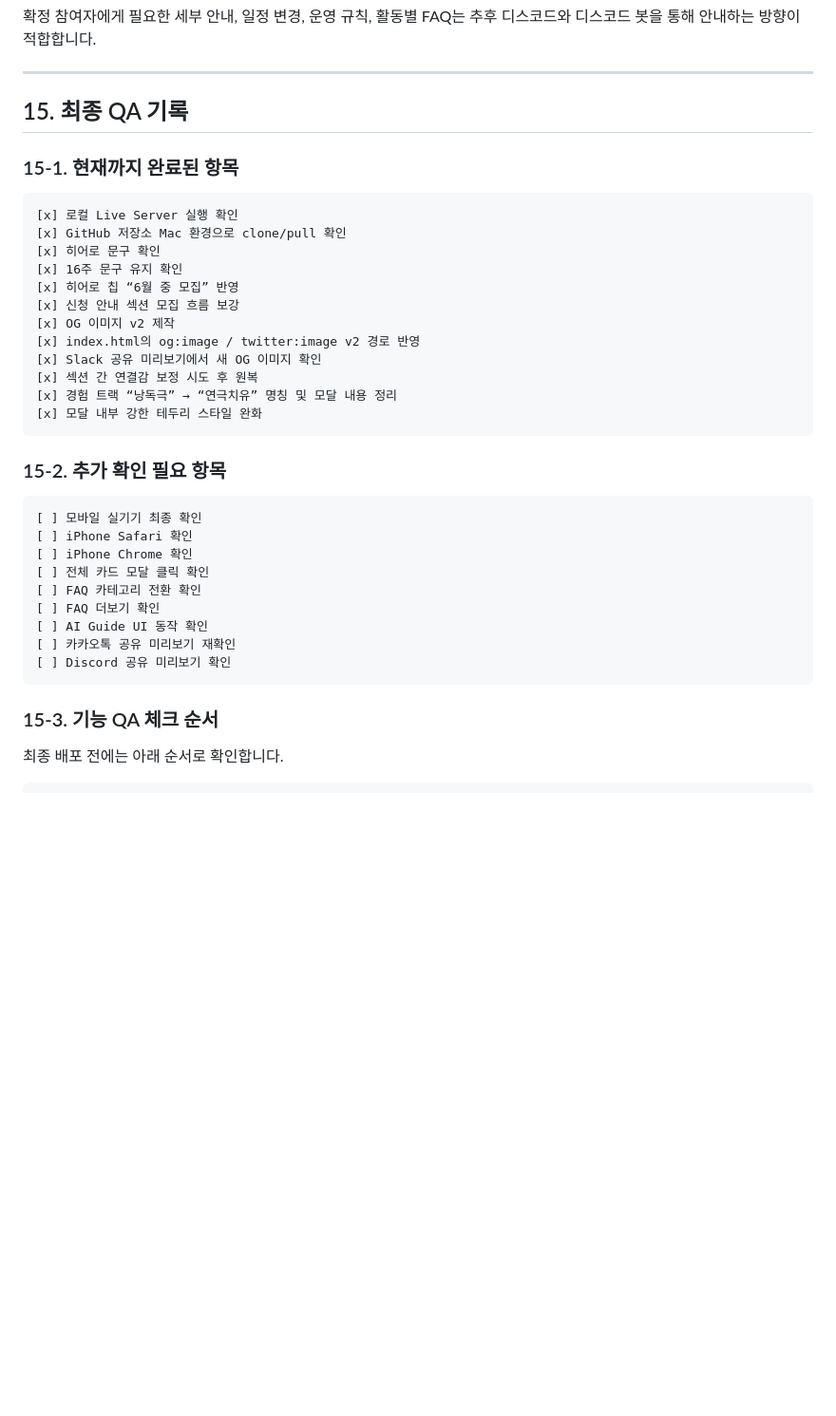
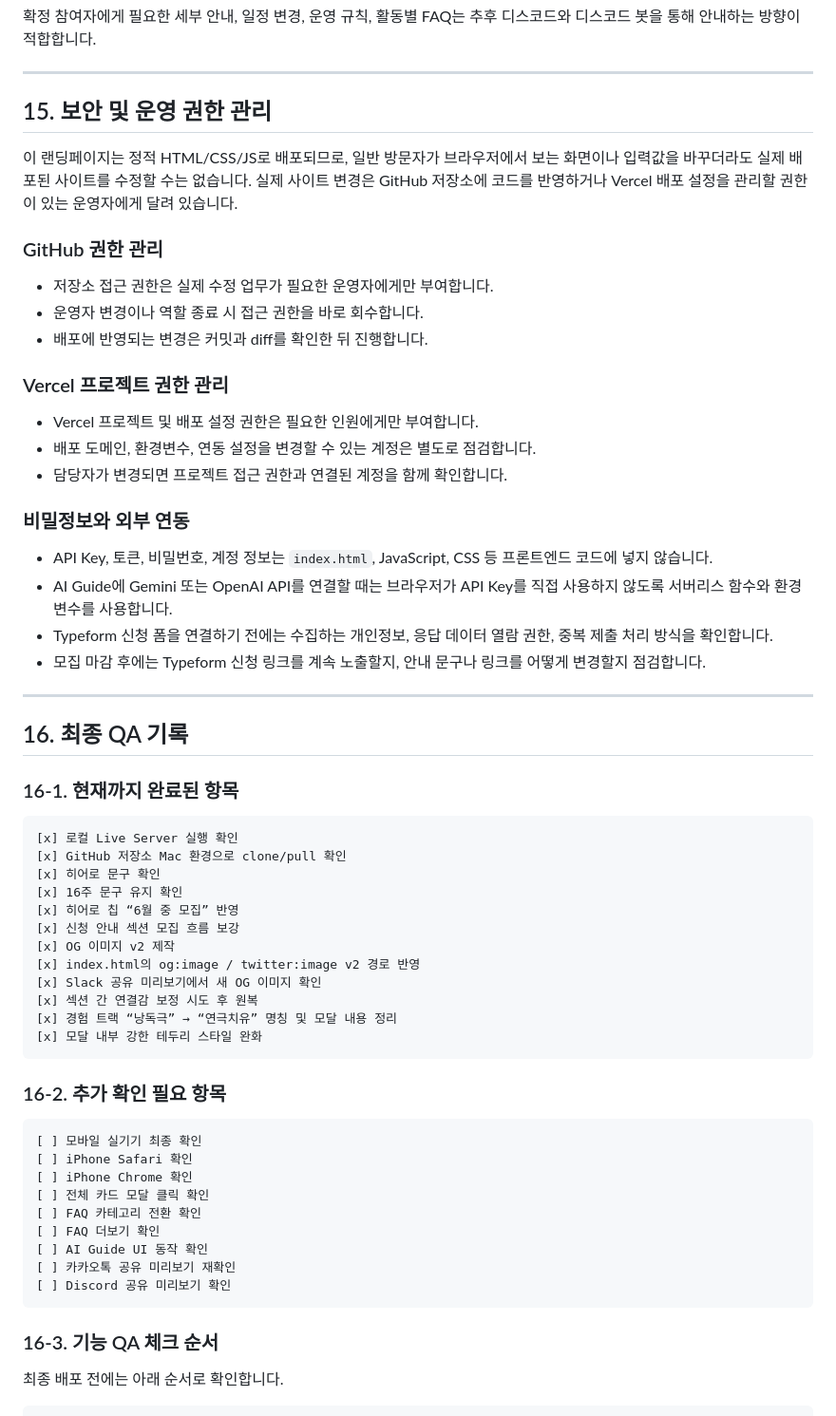
Before and after one commit to ddddei/Re-define-landing, a Markdown page: README.md, the part around the change. Shown at 95% size. GitHub-like rendering; blank space fills up the shorter version.

Commit message:
Add README.md more detail

````diff
--- a/README.md
+++ b/README.md
@@ -495,9 +495,34 @@ Codex CLI에 작업을 맡길 때는 아래 문장을 앞에 붙이는 것을
 
 ---
 
-## 15. 최종 QA 기록
+## 15. 보안 및 운영 권한 관리
 
-### 15-1. 현재까지 완료된 항목
+이 랜딩페이지는 정적 HTML/CSS/JS로 배포되므로, 일반 방문자가 브라우저에서 보는 화면이나 입력값을 바꾸더라도 실제 배포된 사이트를 수정할 수는 없습니다. 실제 사이트 변경은 GitHub 저장소에 코드를 반영하거나 Vercel 배포 설정을 관리할 권한이 있는 운영자에게 달려 있습니다.
+
+### GitHub 권한 관리
+
+- 저장소 접근 권한은 실제 수정 업무가 필요한 운영자에게만 부여합니다.
+- 운영자 변경이나 역할 종료 시 접근 권한을 바로 회수합니다.
+- 배포에 반영되는 변경은 커밋과 diff를 확인한 뒤 진행합니다.
+
+### Vercel 프로젝트 권한 관리
+
+- Vercel 프로젝트 및 배포 설정 권한은 필요한 인원에게만 부여합니다.
+- 배포 도메인, 환경변수, 연동 설정을 변경할 수 있는 계정은 별도로 점검합니다.
+- 담당자가 변경되면 프로젝트 접근 권한과 연결된 계정을 함께 확인합니다.
+
+### 비밀정보와 외부 연동
+
+- API Key, 토큰, 비밀번호, 계정 정보는 `index.html`, JavaScript, CSS 등 프론트엔드 코드에 넣지 않습니다.
+- AI Guide에 Gemini 또는 OpenAI API를 연결할 때는 브라우저가 API Key를 직접 사용하지 않도록 서버리스 함수와 환경변수를 사용합니다.
+- Typeform 신청 폼을 연결하기 전에는 수집하는 개인정보, 응답 데이터 열람 권한, 중복 제출 처리 방식을 확인합니다.
+- 모집 마감 후에는 Typeform 신청 링크를 계속 노출할지, 안내 문구나 링크를 어떻게 변경할지 점검합니다.
+
+---
+
+## 16. 최종 QA 기록
+
+### 16-1. 현재까지 완료된 항목
 
 ```txt
 [x] 로컬 Live Server 실행 확인
@@ -514,7 +539,7 @@ Codex CLI에 작업을 맡길 때는 아래 문장을 앞에 붙이는 것을
 [x] 모달 내부 강한 테두리 스타일 완화
 ```
 
-### 15-2. 추가 확인 필요 항목
+### 16-2. 추가 확인 필요 항목
 
 ```txt
 [ ] 모바일 실기기 최종 확인
@@ -528,7 +553,7 @@ Codex CLI에 작업을 맡길 때는 아래 문장을 앞에 붙이는 것을
 [ ] Discord 공유 미리보기 확인
 ```
 
-### 15-3. 기능 QA 체크 순서
+### 16-3. 기능 QA 체크 순서
 
 최종 배포 전에는 아래 순서로 확인합니다.
 
````
